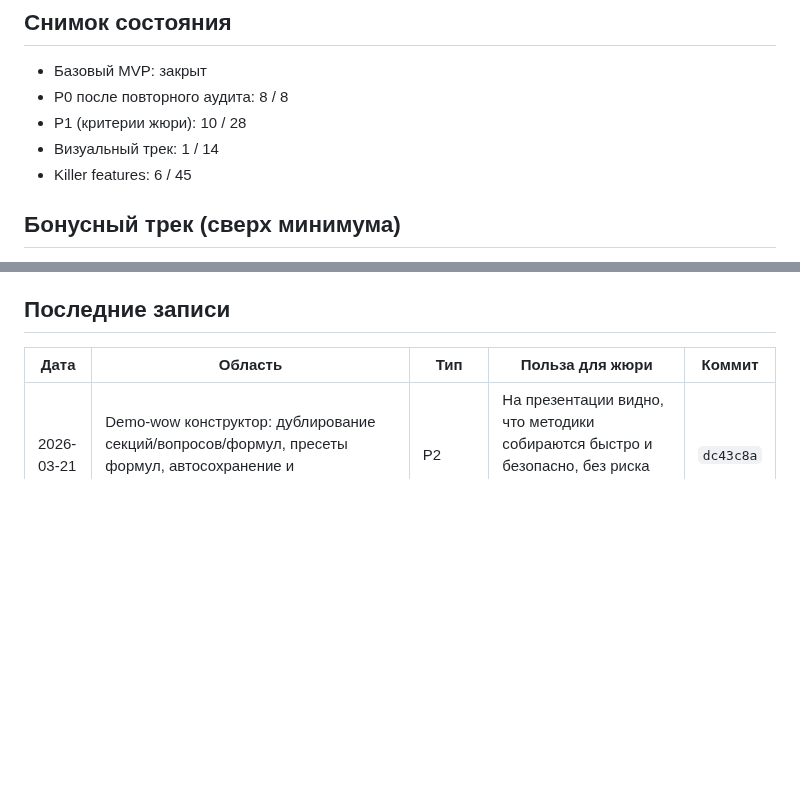
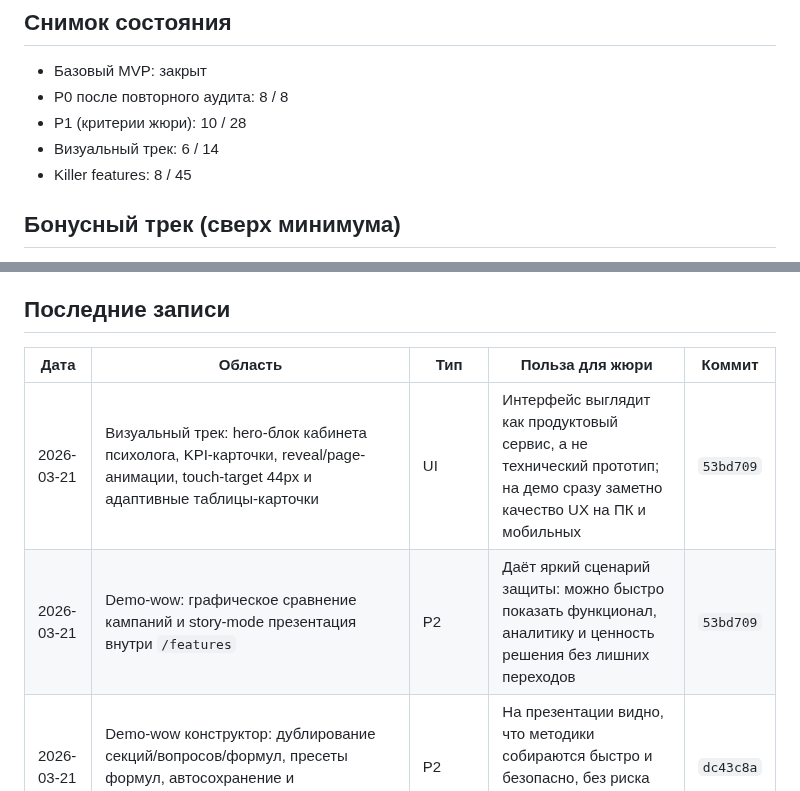
Before and after one commit to kleget/titanit-profdnk-mvp, a Markdown page: docs/PROGRESS.md, 2 parts joined by grey strips. Drawn GitHub-style; blank space fills up the shorter version.

Commit message:
docs(todo): mark visual and demo-wow tasks as completed

```diff
--- a/docs/PROGRESS.md
+++ b/docs/PROGRESS.md
@@ -16,8 +16,8 @@
 - Базовый MVP: закрыт
 - P0 после повторного аудита: 8 / 8
 - P1 (критерии жюри): 10 / 28
-- Визуальный трек: 1 / 14
-- Killer features: 6 / 45
+- Визуальный трек: 6 / 14
+- Killer features: 8 / 45
 
 ## Бонусный трек (сверх минимума)
 - Напоминания об окончании доступа (админ + психолог, 7/3/1 день) с уровнями важности.
@@ -32,6 +32,8 @@
 ## Последние записи
 | Дата | Область | Тип | Польза для жюри | Коммит |
 |---|---|---|---|---|
+| 2026-03-21 | Визуальный трек: hero-блок кабинета психолога, KPI-карточки, reveal/page-анимации, touch-target 44px и адаптивные таблицы-карточки | UI | Интерфейс выглядит как продуктовый сервис, а не технический прототип; на демо сразу заметно качество UX на ПК и мобильных | `53bd709` |
+| 2026-03-21 | Demo-wow: графическое сравнение кампаний и story-mode презентация внутри `/features` | P2 | Даёт яркий сценарий защиты: можно быстро показать функционал, аналитику и ценность решения без лишних переходов | `53bd709` |
 | 2026-03-21 | Demo-wow конструктор: дублирование секций/вопросов/формул, пресеты формул, автосохранение и восстановление черновика | P2 | На презентации видно, что методики собираются быстро и безопасно, без риска потерять работу при правках | `dc43c8a` |
 | 2026-03-21 | Mobile UX: sticky action bar в клиентском тесте и ручном конструкторе | UI | Снижает трение в длинных формах на телефоне и делает демонстрацию заметно удобнее | `dc43c8a` |
 | 2026-03-21 | Безопасность: CSRF-защита для всех POST-форм + тесты на отклонение запросов без токена | P1 | Закрывает классическую уязвимость подмены POST-запросов и повышает доверие к прод-готовности | `8525db6` |
```
Also changed, not shown: docs/TODO.md (+9 -9 lines).
